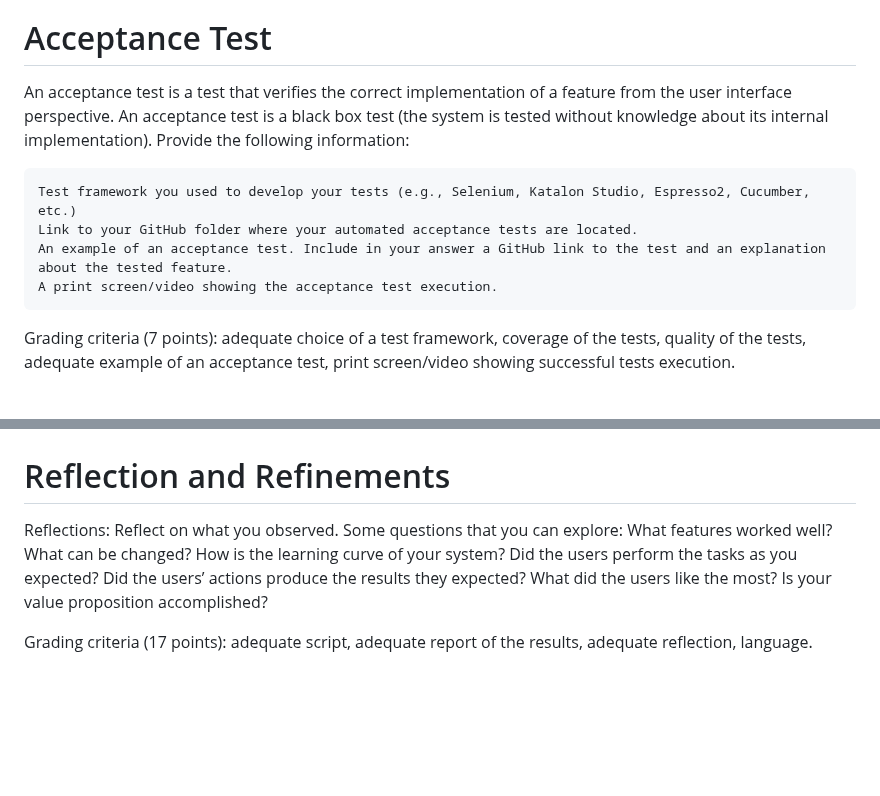
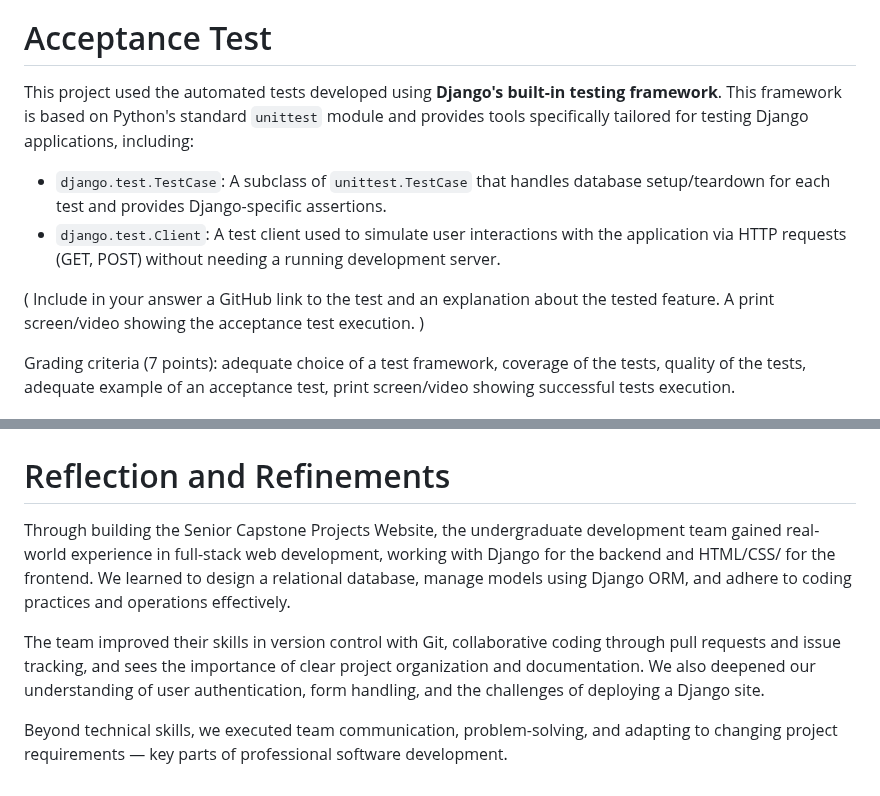
Before and after one commit to Naalu/ds-senior-capstone-projects-website, a Markdown page: deliverables/Verification-and-Validation.md, 2 parts joined by grey strips. Rendered like a GitHub page; blank space fills up the shorter version.

```diff
--- a/deliverables/Verification-and-Validation.md
+++ b/deliverables/Verification-and-Validation.md
@@ -17,12 +17,13 @@ Grading criteria (5 points): adequate choice of a test framework, coverage of th
 
 # Acceptance Test
 
-An acceptance test is a test that verifies the correct implementation of a feature from the user interface perspective. An acceptance test is a black box test (the system is tested without knowledge about its internal implementation). Provide the following information:
+This project used the automated tests developed using **Django's built-in testing framework**. This framework is based on Python's standard `unittest` module and provides tools specifically tailored for testing Django applications, including:
 
-    Test framework you used to develop your tests (e.g., Selenium, Katalon Studio, Espresso2, Cucumber, etc.)
-    Link to your GitHub folder where your automated acceptance tests are located.
-    An example of an acceptance test. Include in your answer a GitHub link to the test and an explanation about the tested feature.
-    A print screen/video showing the acceptance test execution.
+- `django.test.TestCase`: A subclass of `unittest.TestCase` that handles database setup/teardown for each test and provides Django-specific assertions.
+- `django.test.Client`: A test client used to simulate user interactions with the application via HTTP requests (GET, POST) without needing a running development server.
+
+( Include in your answer a GitHub link to the test and an explanation about the tested feature.
+    A print screen/video showing the acceptance test execution. )
 
 Grading criteria (7 points): adequate choice of a test framework, coverage of the tests, quality of the tests, adequate example of an acceptance test, print screen/video showing successful tests execution.
 
@@ -82,6 +83,8 @@ Dr. Robert Buscaglia first impressions were overall approval of the projects sta
 
 # Reflection and Refinements
 
-Reflections: Reflect on what you observed. Some questions that you can explore: What features worked well? What can be changed? How is the learning curve of your system? Did the users perform the tasks as you expected? Did the users’ actions produce the results they expected? What did the users like the most? Is your value proposition accomplished?
+Through building the Senior Capstone Projects Website, the undergraduate development team gained real-world experience in full-stack web development, working with Django for the backend and HTML/CSS/ for the frontend. We learned to design a relational database, manage models using Django ORM, and adhere to coding practices and operations effectively.
 
-Grading criteria (17 points): adequate script, adequate report of the results, adequate reflection, language.
+The team improved their skills in version control with Git, collaborative coding through pull requests and issue tracking, and sees the importance of clear project organization and documentation. We also deepened our understanding of user authentication, form handling, and the challenges of deploying a Django site.
+
+Beyond technical skills, we executed team communication, problem-solving, and adapting to changing project requirements — key parts of professional software development.
```
